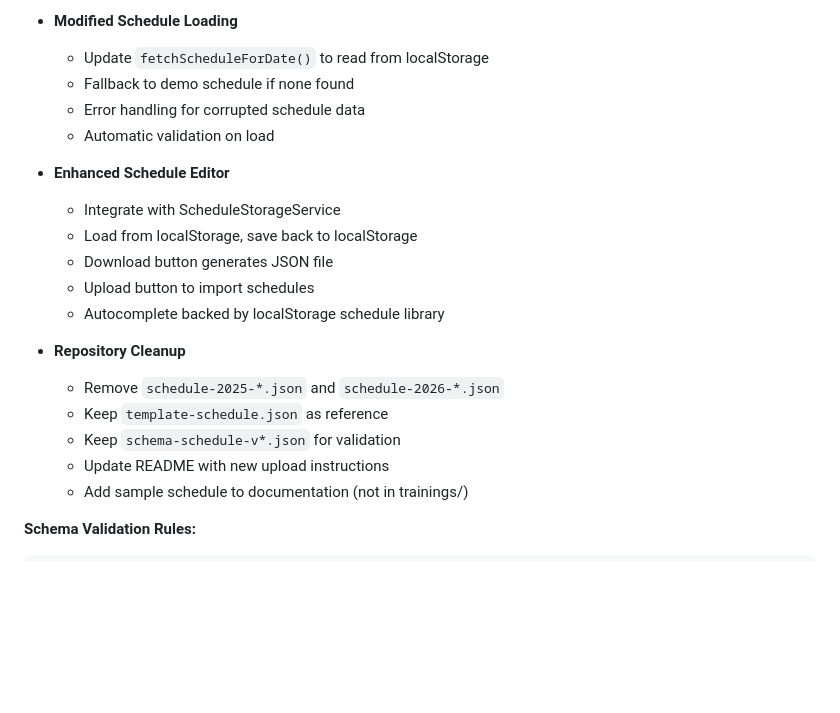
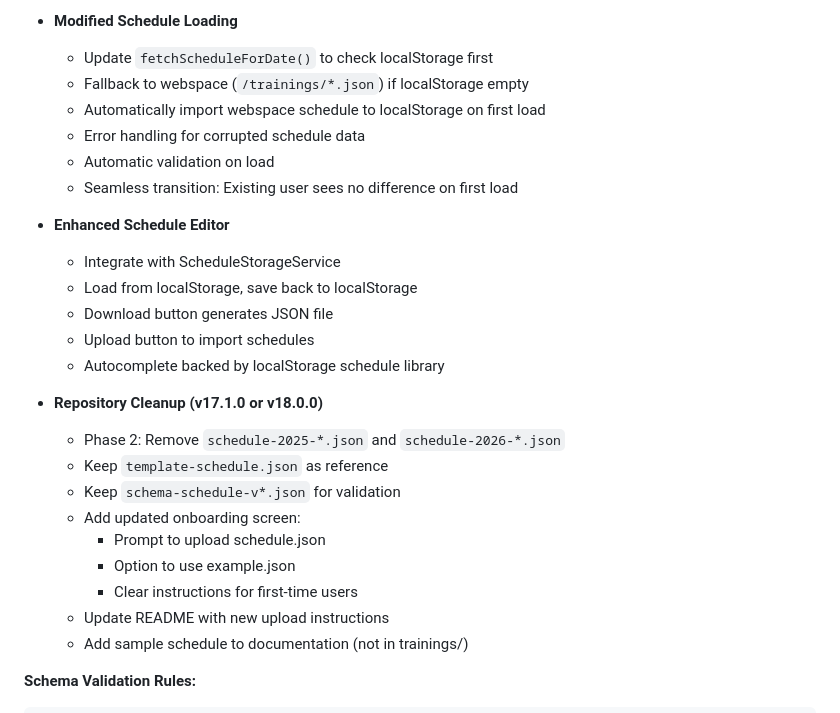
Before and after one commit to apermo/bodyrefactoring, a Markdown page: docs/roadmap.md, the part around one of its changes. GitHub-like rendering; blank space fills up the shorter version.

```diff
--- a/docs/roadmap.md
+++ b/docs/roadmap.md
@@ -436,10 +443,12 @@ This document outlines planned features and improvements for the Body Refactorin
   - Storage space indicator
 
 - **Modified Schedule Loading**
-  - Update `fetchScheduleForDate()` to read from localStorage
-  - Fallback to demo schedule if none found
+  - Update `fetchScheduleForDate()` to check localStorage first
+  - Fallback to webspace (`/trainings/*.json`) if localStorage empty
+  - Automatically import webspace schedule to localStorage on first load
   - Error handling for corrupted schedule data
   - Automatic validation on load
+  - Seamless transition: Existing user sees no difference on first load
 
 - **Enhanced Schedule Editor**
   - Integrate with ScheduleStorageService
@@ -448,10 +457,14 @@ This document outlines planned features and improvements for the Body Refactorin
   - Upload button to import schedules
   - Autocomplete backed by localStorage schedule library
 
-- **Repository Cleanup**
-  - Remove `schedule-2025-*.json` and `schedule-2026-*.json`
+- **Repository Cleanup (v17.1.0 or v18.0.0)**
+  - Phase 2: Remove `schedule-2025-*.json` and `schedule-2026-*.json`
   - Keep `template-schedule.json` as reference
   - Keep `schema-schedule-v*.json` for validation
+  - Add updated onboarding screen:
+    - Prompt to upload schedule.json
+    - Option to use example.json
+    - Clear instructions for first-time users
   - Update README with new upload instructions
   - Add sample schedule to documentation (not in trainings/)
 
```
Also changed, not shown: other parts of docs/roadmap.md (+39 -23 lines).
